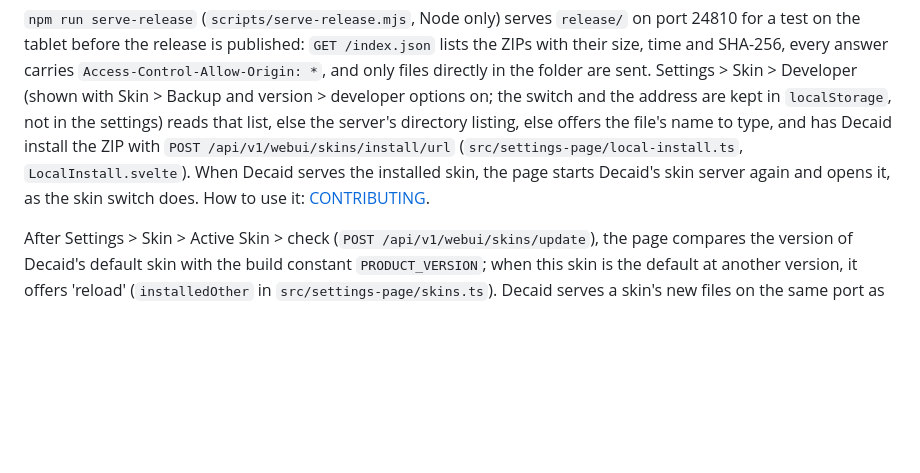
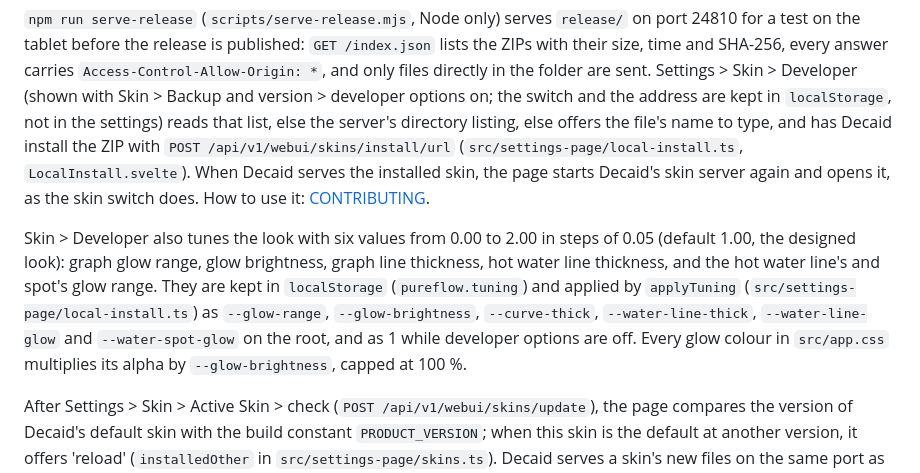
Before and after one commit to Jan3kJ/decaid-pureflow, a Markdown page: docs/architecture.md, the part around the change. Rendered like a GitHub page; blank space fills up the shorter version.

```diff
--- a/docs/architecture.md
+++ b/docs/architecture.md
@@ -251,6 +251,13 @@ to type, and has Decaid install the ZIP with `POST /api/v1/webui/skins/install/u
 skin, the page starts Decaid's skin server again and opens it, as the skin switch does. How to
 use it: [CONTRIBUTING](../CONTRIBUTING.md#testing-a-build-on-the-tablet).
 
+Skin > Developer also tunes the look with six values from 0.00 to 2.00 in steps of 0.05 (default 1.00, the designed
+look): graph glow range, glow brightness, graph line thickness, hot water line thickness, and the hot water line's and
+spot's glow range. They are kept in `localStorage` (`pureflow.tuning`) and applied by `applyTuning`
+(`src/settings-page/local-install.ts`) as `--glow-range`, `--glow-brightness`, `--curve-thick`, `--water-line-thick`,
+`--water-line-glow` and `--water-spot-glow` on the root, and as 1 while developer options are off. Every glow colour in
+`src/app.css` multiplies its alpha by `--glow-brightness`, capped at 100 %.
+
 After Settings > Skin > Active Skin > check (`POST /api/v1/webui/skins/update`), the page compares
 the version of Decaid's default skin with the build constant `PRODUCT_VERSION`; when this skin is
 the default at another version, it offers 'reload' (`installedOther` in
```
Also changed, not shown: docs/design/settings-developer-tuning.png (added), 10 other files.
